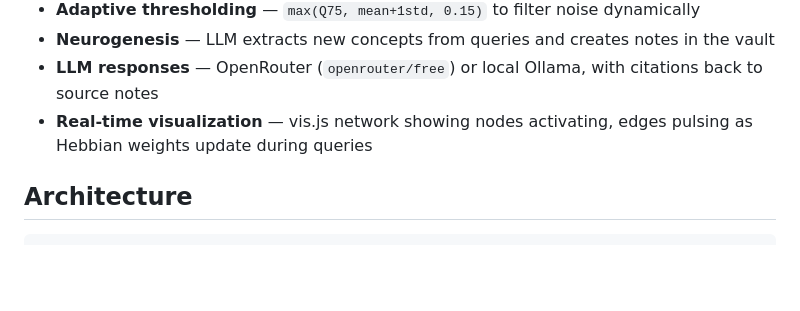
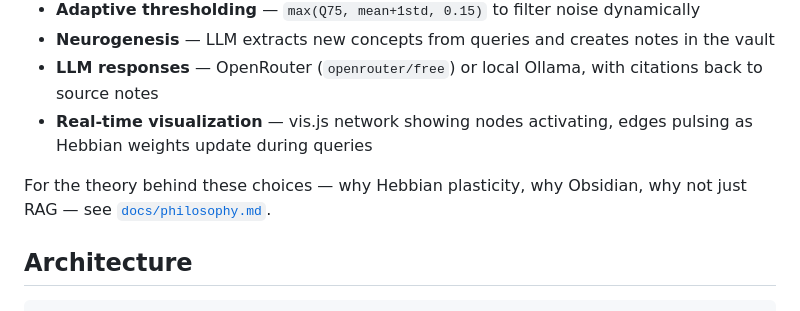
Before and after one commit to albidev/bdh-graph-harness, a Markdown page: README.md, the part around the change. Rendered like a GitHub page; blank space fills up the shorter version.

```diff
--- a/README.md
+++ b/README.md
@@ -17,6 +17,8 @@ Turns an Obsidian vault into a living knowledge graph where:
 - **Neurogenesis** — LLM extracts new concepts from queries and creates notes in the vault
 - **LLM responses** — OpenRouter (`openrouter/free`) or local Ollama, with citations back to source notes
 - **Real-time visualization** — vis.js network showing nodes activating, edges pulsing as Hebbian weights update during queries
+
+For the theory behind these choices — why Hebbian plasticity, why Obsidian, why not just RAG — see [`docs/philosophy.md`](docs/philosophy.md).
 
 ## Architecture
 
```
Also changed, not shown: docs/philosophy.md (added, +102 -0 lines).
